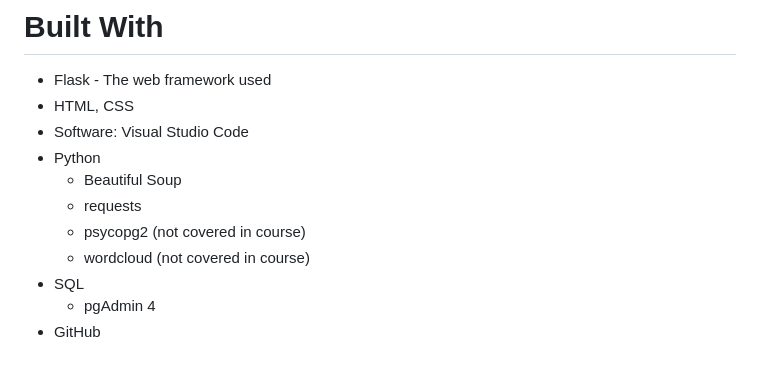
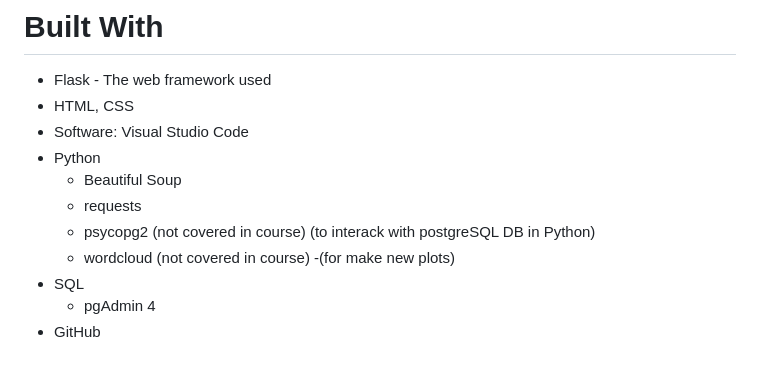
Before and after one commit to JiahuiDu1015/Project_3_Group_1, a Markdown page: README.md, the part around the change. GitHub-like rendering.

```diff
--- a/README.md
+++ b/README.md
@@ -40,8 +40,8 @@ Below is the ERD graph.
   - Python
       - Beautiful Soup
       - requests
-      - psycopg2 (not covered in course)
-      - wordcloud (not covered in course)
+      - psycopg2 (not covered in course) (to interack with postgreSQL DB in Python)
+      - wordcloud (not covered in course) -(for make new plots)
   - SQL
       - pgAdmin 4
   - GitHub
```
